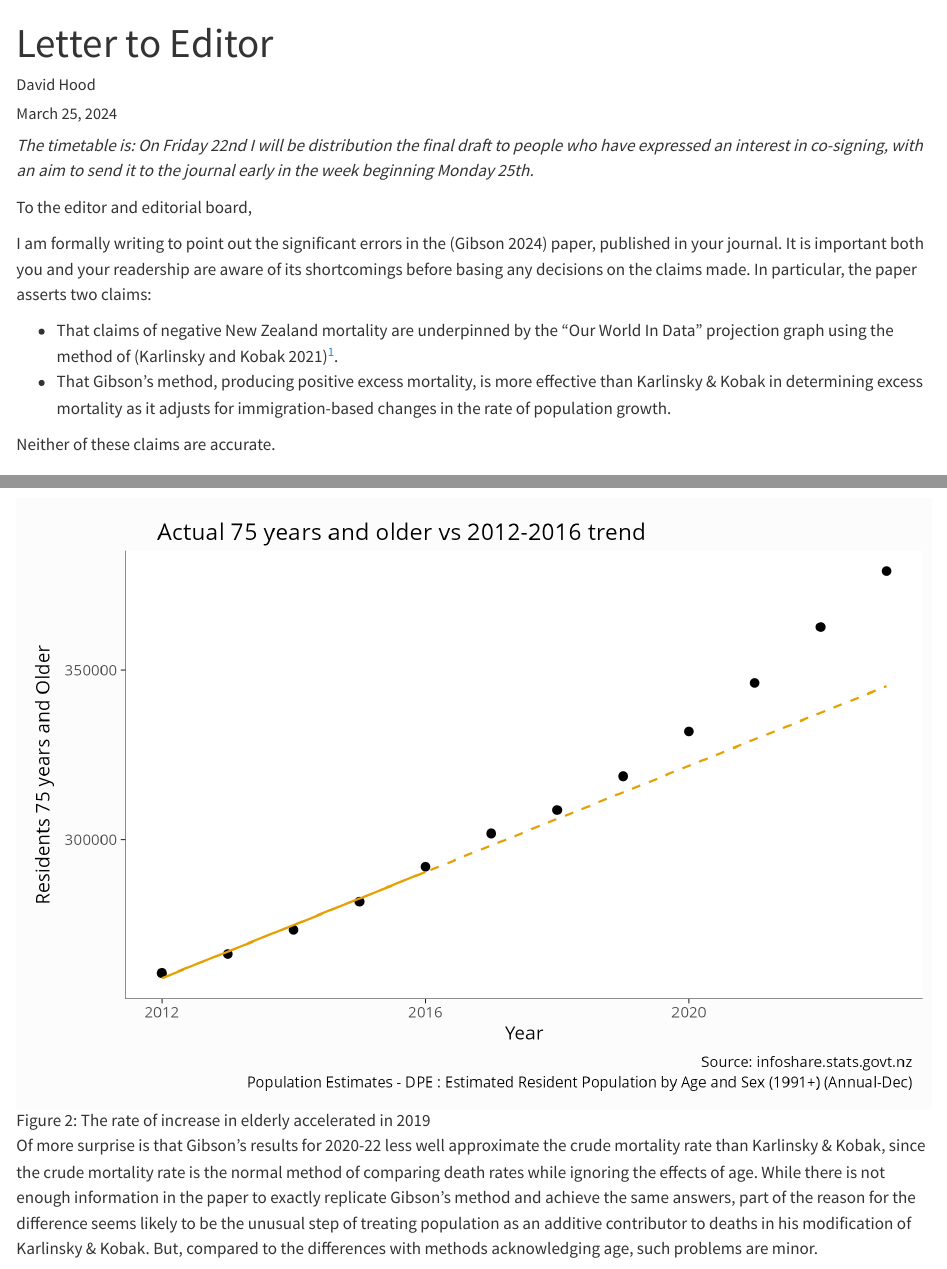
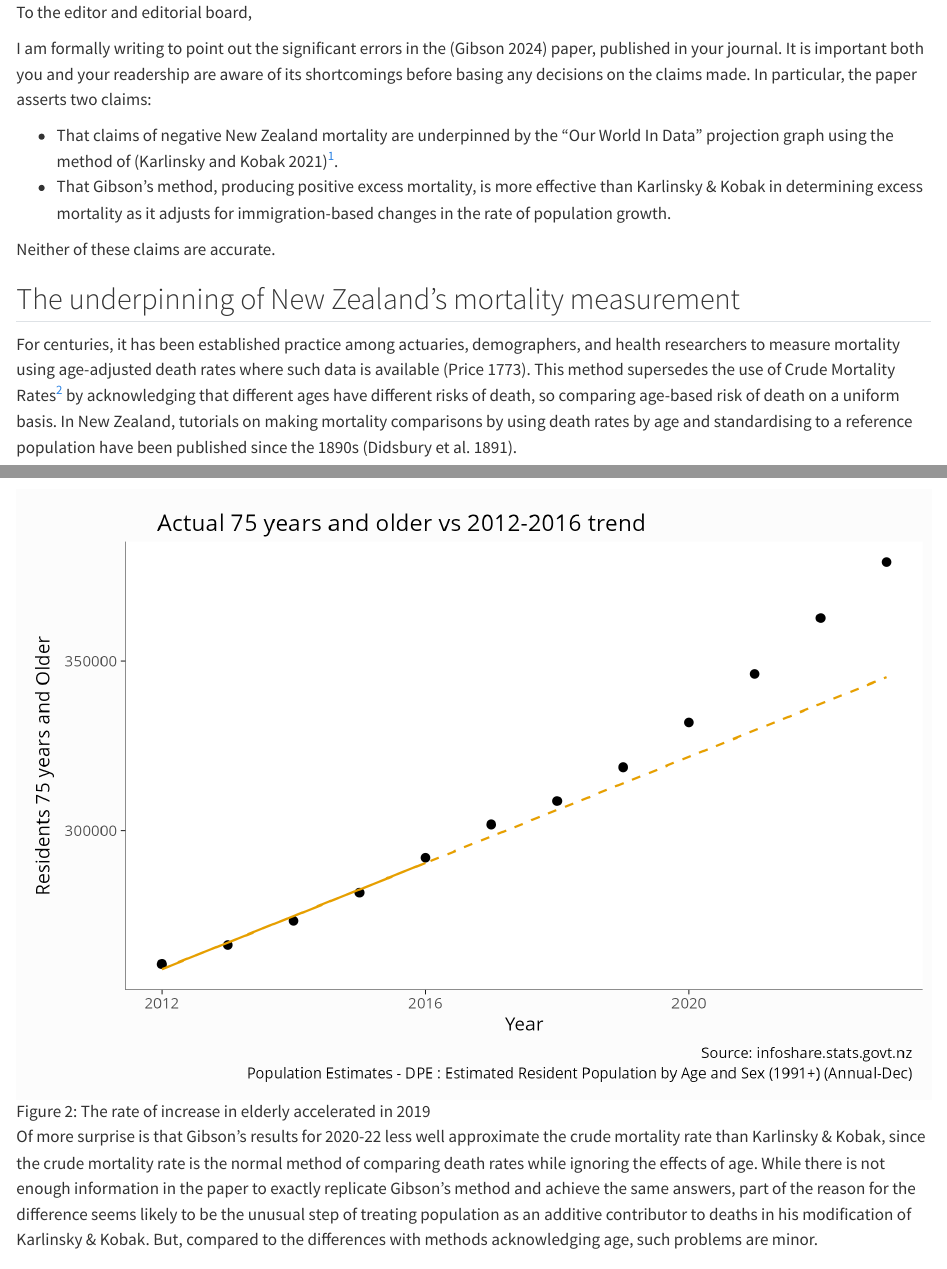
Before and after one commit to thoughtfulbloke/letter2ed, a Quarto document (rawfiles/letter_to_ed.qmd): the page in a window 1100 px wide, from its top, and a second part further down, joined at a grey line. Rendered offline with R 4.5, knitr and Pandoc in place of Quarto, with nearby package versions; drawn as R Markdown's standard HTML page in place of the format the file asks for.

Commit message:
final (hopefully) version

```diff
--- a/rawfiles/letter_to_ed.qmd
+++ b/rawfiles/letter_to_ed.qmd
@@ -1,12 +1,8 @@
 ---
-title: Letter to Editor
-author: David Hood
 date: last-modified
 format: gfm
 bibliography: references.bib
 ---
-
-*The timetable is: On Friday 22nd I will be distribution the final draft to people who have expressed an interest in co-signing, with an aim to send it to the journal early in the week beginning Monday 25th.*
 
 To the editor and editorial board,
 
```
Also changed, not shown: README.md, letter_to_ed.pdf (deleted), 1 other file.
